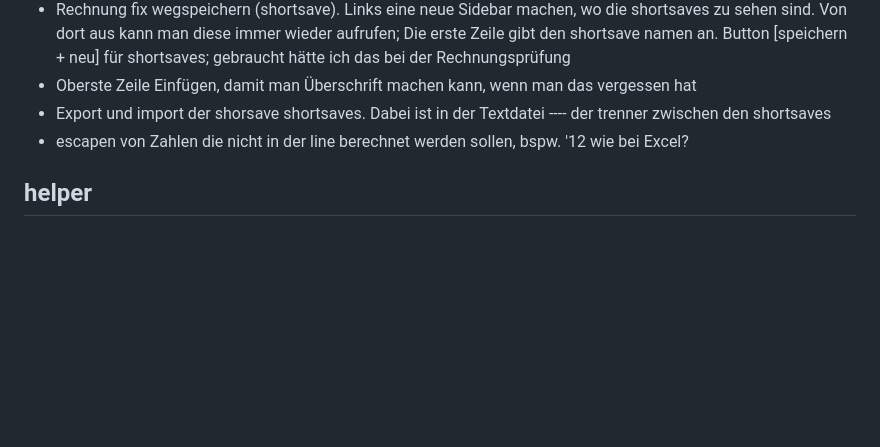
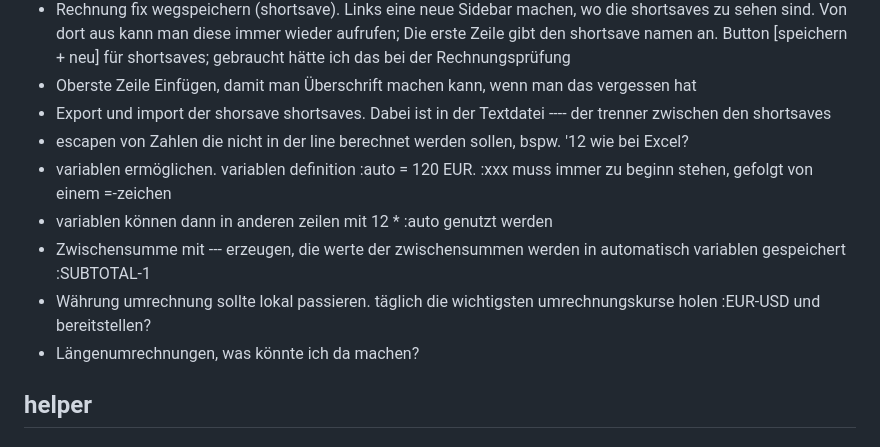
Before and after one commit to jerik/jotsum, a Markdown page: next.md, the part around the change. GitHub-like rendering; blank space fills up the shorter version.

Commit message:
new todos

```diff
--- a/next.md
+++ b/next.md
@@ -7,7 +7,11 @@
 - Oberste Zeile Einfügen, damit man Überschrift machen kann, wenn man das vergessen hat
 - Export und import der shorsave shortsaves. Dabei ist in der Textdatei ---- der trenner zwischen den shortsaves
 - escapen von Zahlen die nicht in der line berechnet werden sollen, bspw. '12 wie bei Excel?
-
+- variablen ermöglichen. variablen definition :auto = 120 EUR. :xxx muss immer zu beginn stehen, gefolgt von einem =-zeichen
+- variablen können dann in anderen zeilen mit 12 * :auto genutzt werden
+- Zwischensumme mit --- erzeugen, die werte der zwischensummen werden in automatisch variablen gespeichert :SUBTOTAL-1
+- Währung umrechnung sollte lokal passieren. täglich die wichtigsten umrechnungskurse holen :EUR-USD und bereitstellen?
+- Längenumrechnungen, was könnte ich da machen?
 
 ## helper
 ### finding elements for playwright
```
